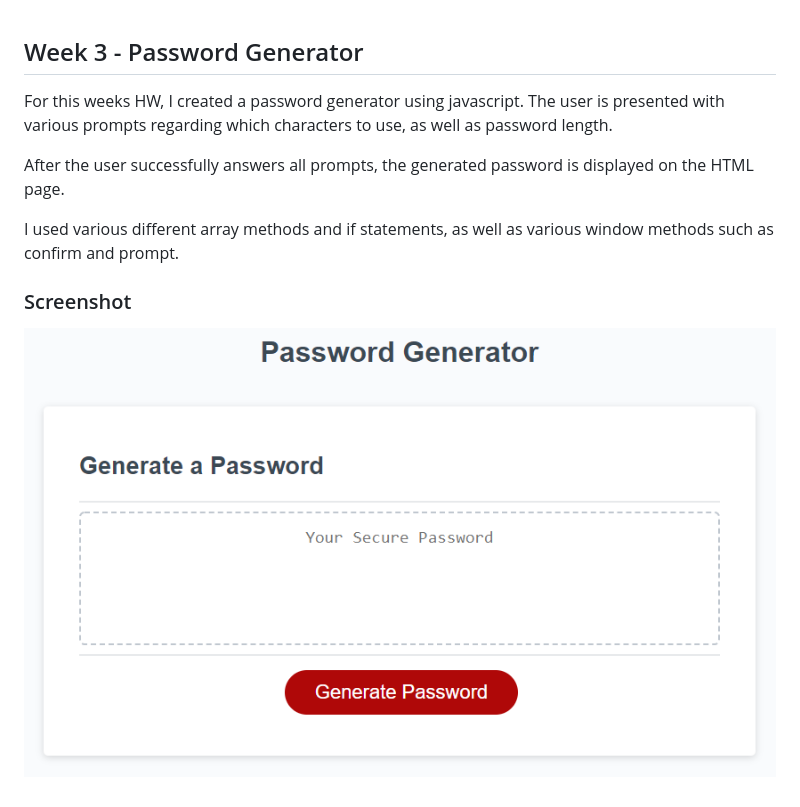
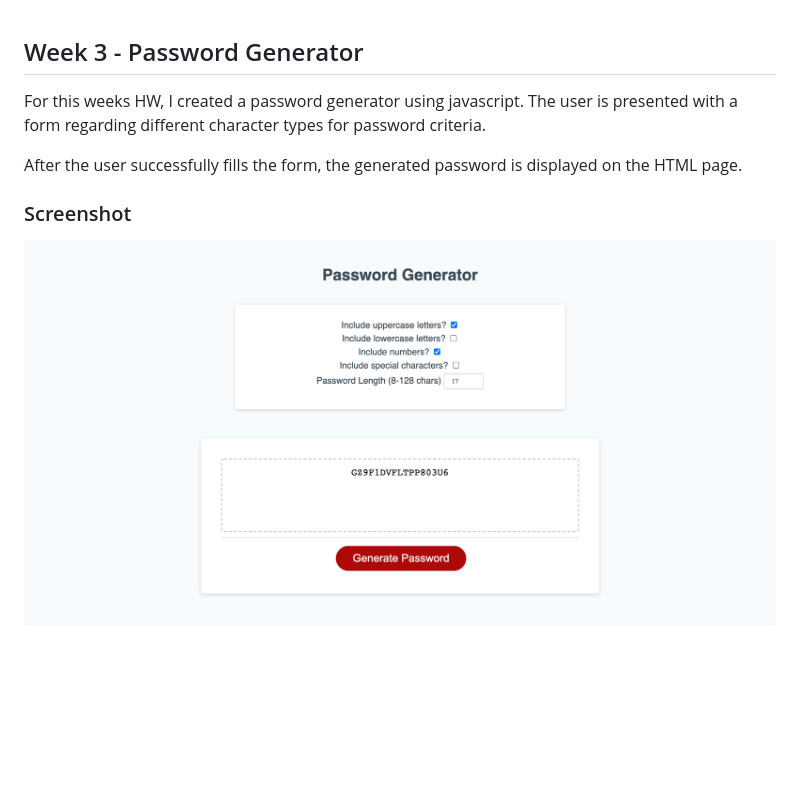
Before and after one commit to Namees-aLbayati/Week-3-PW-Generator, a Markdown page: README.md, the part around the change. GitHub-like rendering; pictures changed too: Assets/screenshot.png (added); blank space fills up the shorter version.

Commit message:
updted readme and a little of JS logic

```diff
--- a/README.md
+++ b/README.md
@@ -1,11 +1,9 @@
 ## Week 3 - Password Generator
 
-For this weeks HW, I created a password generator using javascript. The user is presented with various prompts regarding which characters to use, as well as password length.
+For this weeks HW, I created a password generator using javascript. The user is presented with a form regarding different character types for password criteria.
 
-After the user successfully answers all prompts, the generated password is displayed on the HTML page.
-
-I used various different array methods and if statements, as well as various window methods such as confirm and prompt.
+After the user successfully fills the form, the generated password is displayed on the HTML page.
 
 ### Screenshot
 
-![Screenshot](./Assets/03-javascript-homework-demo.png)
+![Screenshot](./Assets/screenshot.png)
```
Also changed, not shown: 1 other file.
